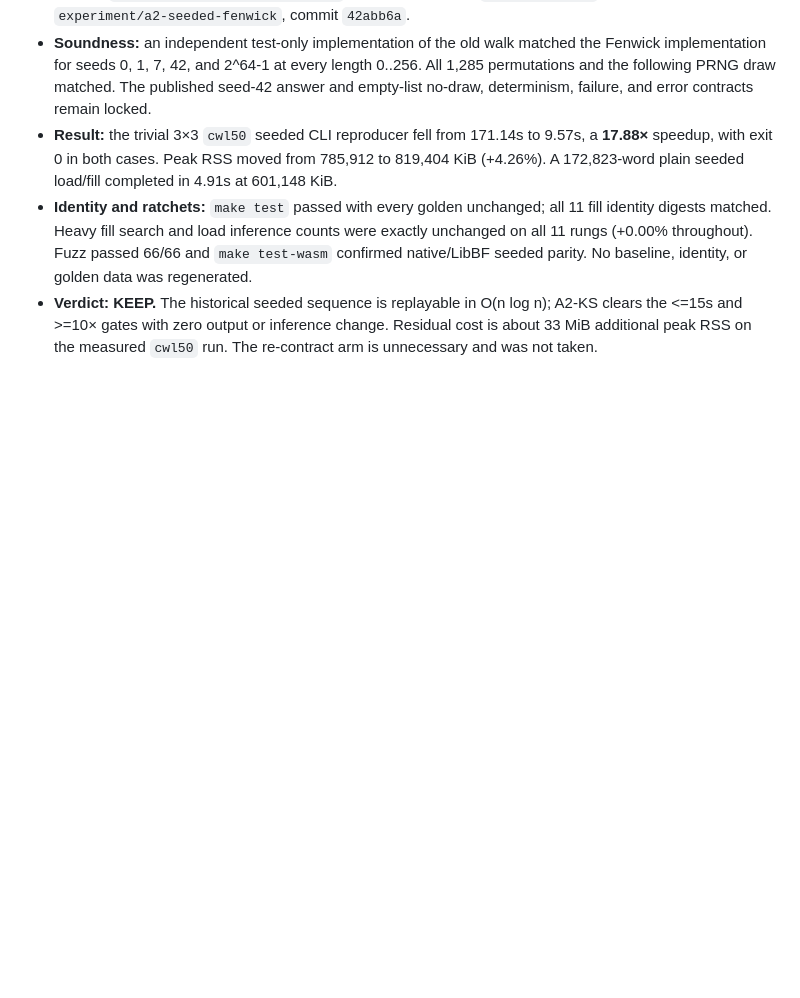
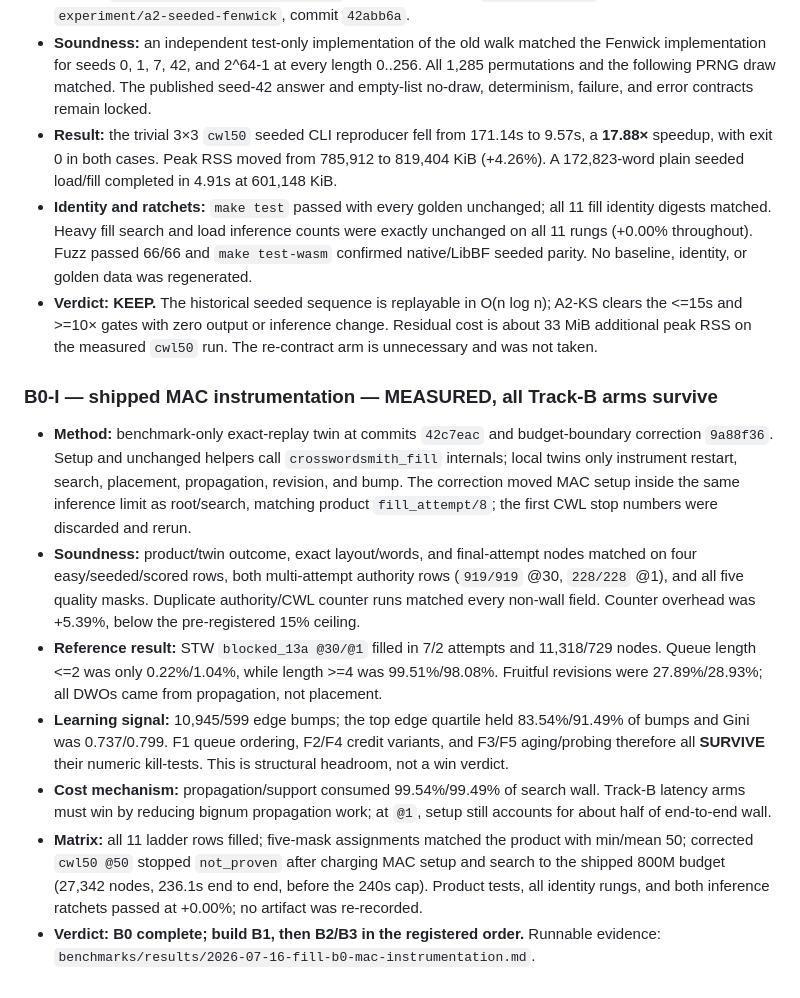
Before and after one commit to ned2/crosswordsmith, a Markdown page: docs/experiments.md, the part around the change. Drawn GitHub-style; blank space fills up the shorter version.

```diff
--- a/docs/experiments.md
+++ b/docs/experiments.md
@@ -1739,3 +1739,36 @@ p1-backtrack-instrumentation.patch).
   O(n log n); A2-KS clears the <=15s and >=10× gates with zero output or
   inference change. Residual cost is about 33 MiB additional peak RSS on the
   measured `cwl50` run. The re-contract arm is unnecessary and was not taken.
+
+### B0-I — shipped MAC instrumentation — MEASURED, all Track-B arms survive
+
+- **Method:** benchmark-only exact-replay twin at commits `42c7eac` and
+  budget-boundary correction `9a88f36`. Setup and unchanged helpers call
+  `crosswordsmith_fill` internals; local twins only instrument restart,
+  search, placement, propagation, revision, and bump. The correction moved
+  MAC setup inside the same inference limit as root/search, matching product
+  `fill_attempt/8`; the first CWL stop numbers were discarded and rerun.
+- **Soundness:** product/twin outcome, exact layout/words, and final-attempt
+  nodes matched on four easy/seeded/scored rows, both multi-attempt authority
+  rows (`919/919` @30, `228/228` @1), and all five quality masks. Duplicate
+  authority/CWL counter runs matched every non-wall field. Counter overhead
+  was +5.39%, below the pre-registered 15% ceiling.
+- **Reference result:** STW `blocked_13a @30/@1` filled in 7/2 attempts and
+  11,318/729 nodes. Queue length <=2 was only 0.22%/1.04%, while length >=4
+  was 99.51%/98.08%. Fruitful revisions were 27.89%/28.93%; all DWOs came
+  from propagation, not placement.
+- **Learning signal:** 10,945/599 edge bumps; the top edge quartile held
+  83.54%/91.49% of bumps and Gini was 0.737/0.799. F1 queue ordering, F2/F4
+  credit variants, and F3/F5 aging/probing therefore all **SURVIVE** their
+  numeric kill-tests. This is structural headroom, not a win verdict.
+- **Cost mechanism:** propagation/support consumed 99.54%/99.49% of search
+  wall. Track-B latency arms must win by reducing bignum propagation work;
+  at `@1`, setup still accounts for about half of end-to-end wall.
+- **Matrix:** all 11 ladder rows filled; five-mask assignments matched the
+  product with min/mean 50; corrected `cwl50 @50` stopped `not_proven` after
+  charging MAC setup and search to the shipped 800M budget (27,342 nodes,
+  236.1s end to end, before the 240s cap). Product tests, all identity rungs,
+  and both inference ratchets passed at +0.00%; no artifact was re-recorded.
+- **Verdict:** **B0 complete; build B1, then B2/B3 in the registered order.**
+  Runnable evidence:
+  `benchmarks/results/2026-07-16-fill-b0-mac-instrumentation.md`.
```
Also changed, not shown: benchmarks/fill_quality/README.md (+23 -0 lines), docs/plans/fill-perf-program-2026-07.md (+41 -2 lines).
